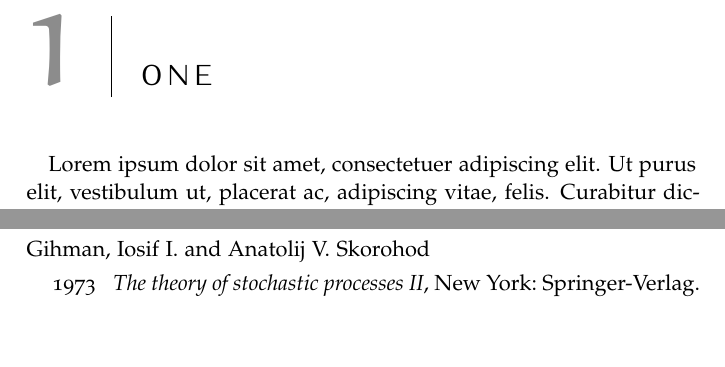
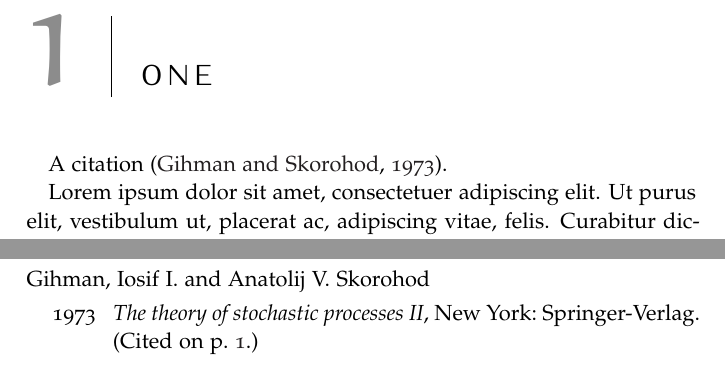
Before and after one commit to leodido/arsclassica, a LaTeX thesis (arsclassica.tex, which reads chapters/1.tex): two parts of pages 9 and 23 of 24, joined at a grey line, cut so that both start at the same text, the shorter picture padded with empty space. The pictures show the PDF file arsclassica.pdf that the author committed with the source.

```diff
--- a/chapters/1.tex
+++ b/chapters/1.tex
@@ -7,6 +7,8 @@
 \chapter{One}
 \label{cap:one}
 %************************************************
+
+A citation~\citep{gihman1973}.
 
 Lorem \keyword{ipsum} dolor sit amet, consectetuer adipiscing elit. Ut purus elit, vestibulum ut, placerat ac, adipiscing vitae, felis. Curabitur dictum gravida mauris. Nam arcu libero, nonummy eget, consectetuer id, vulputate a, magna. Donec vehicula augue eu neque.
 
```
Also changed, not shown: Makefile, arsclassica-frn.pdf, arsclassica.pdf, frontmatter/colophon.tex (line endings or trailing spaces).
